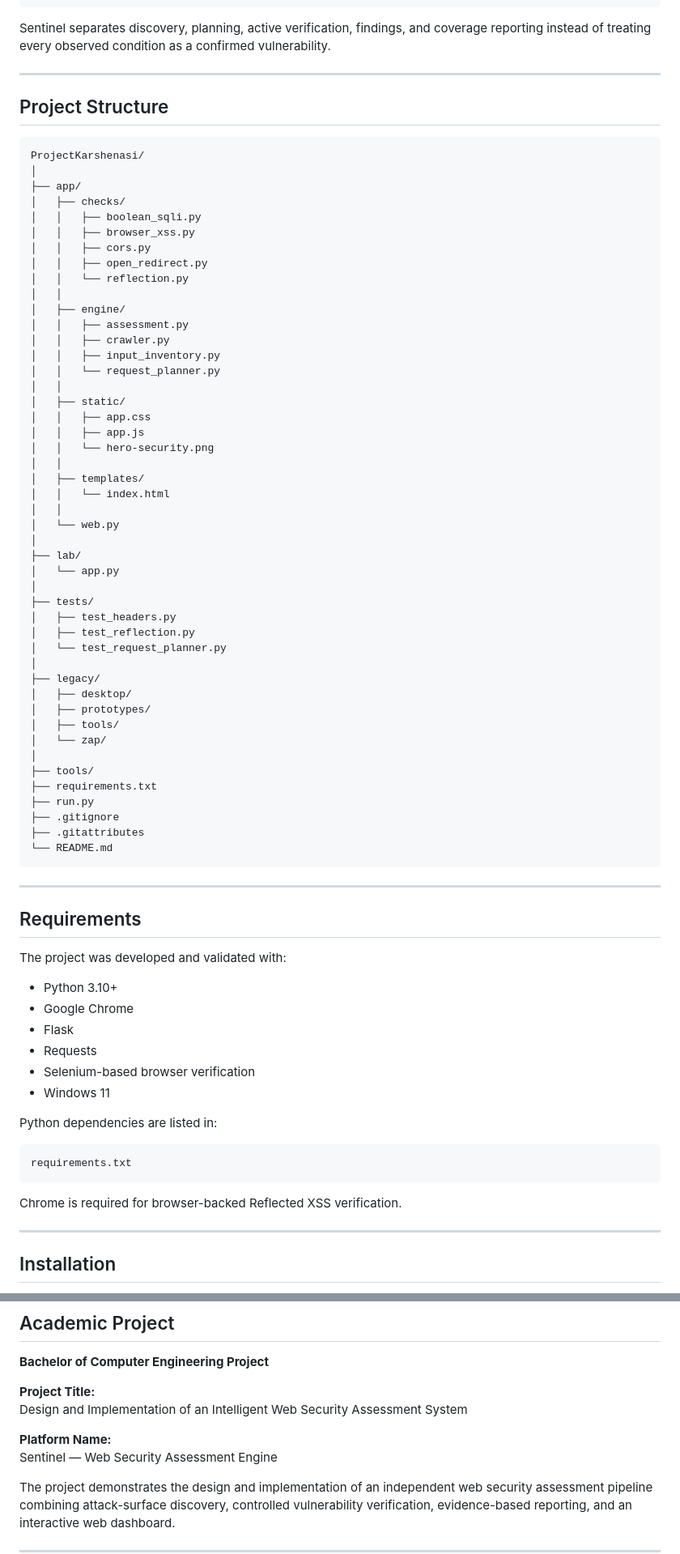
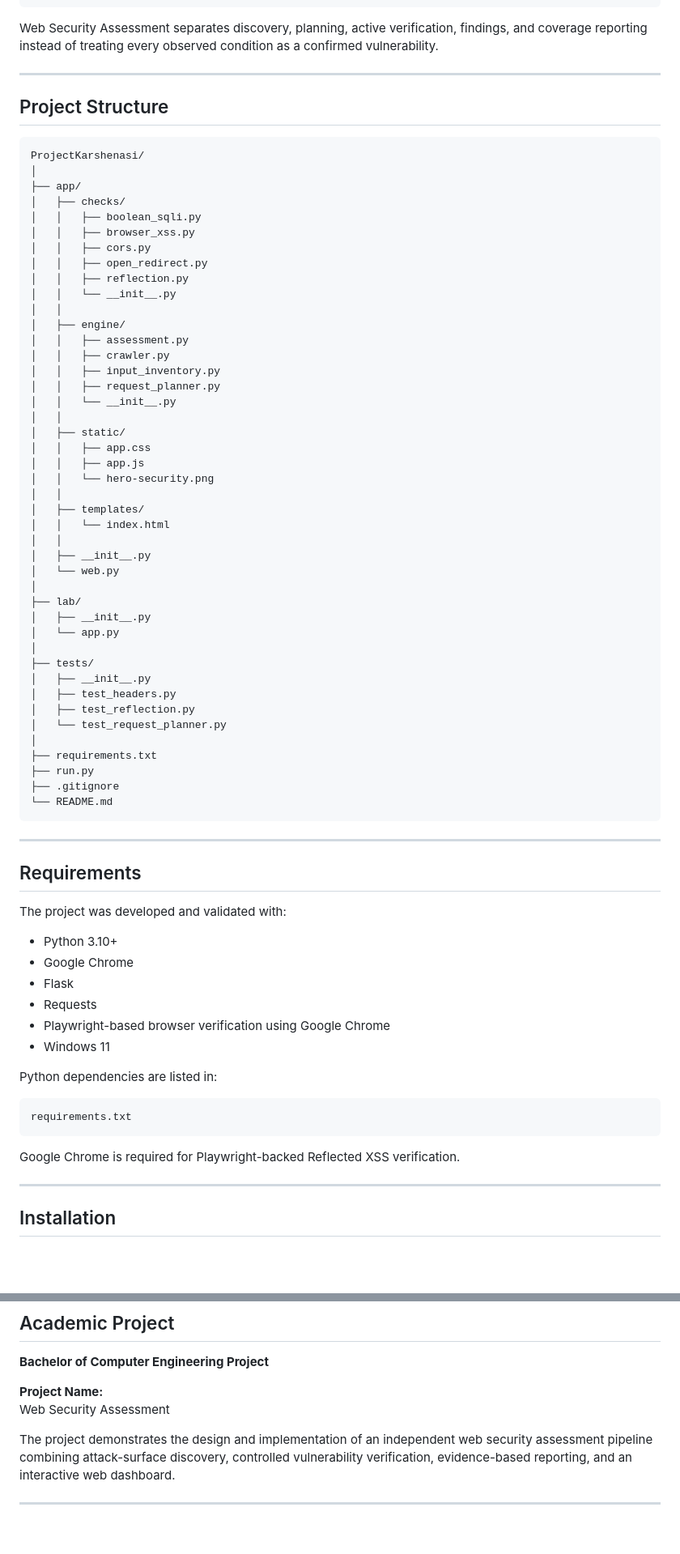
Before and after one commit to AmirhosseinKhadivi/Web-Security-Assessment, a Markdown page: README.md, 2 parts joined by grey strips. Shown at 81% size. Rendered like a GitHub page; blank space fills up the shorter version.

Commit message:
Update project name and README

````diff
--- a/README.md
+++ b/README.md
@@ -70,7 +70,7 @@ JSON Report
 Web Dashboard
 ```
 
-Sentinel separates discovery, planning, active verification, findings, and coverage reporting instead of treating every observed condition as a confirmed vulnerability.
+Web Security Assessment separates discovery, planning, active verification, findings, and coverage reporting instead of treating every observed condition as a confirmed vulnerability.
 
 ---
 
@@ -85,13 +85,15 @@ ProjectKarshenasi/
 │   │   ├── browser_xss.py
 │   │   ├── cors.py
 │   │   ├── open_redirect.py
-│   │   └── reflection.py
+│   │   ├── reflection.py
+│   │   └── __init__.py
 │   │
 │   ├── engine/
 │   │   ├── assessment.py
 │   │   ├── crawler.py
 │   │   ├── input_inventory.py
-│   │   └── request_planner.py
+│   │   ├── request_planner.py
+│   │   └── __init__.py
 │   │
 │   ├── static/
 │   │   ├── app.css
@@ -101,27 +103,22 @@ ProjectKarshenasi/
 │   ├── templates/
 │   │   └── index.html
 │   │
+│   ├── __init__.py
 │   └── web.py
 │
 ├── lab/
+│   ├── __init__.py
 │   └── app.py
 │
 ├── tests/
+│   ├── __init__.py
 │   ├── test_headers.py
 │   ├── test_reflection.py
 │   └── test_request_planner.py
 │
-├── legacy/
-│   ├── desktop/
-│   ├── prototypes/
-│   ├── tools/
-│   └── zap/
-│
-├── tools/
 ├── requirements.txt
 ├── run.py
 ├── .gitignore
-├── .gitattributes
 └── README.md
 ```
 
@@ -135,7 +132,7 @@ The project was developed and validated with:
 - Google Chrome
 - Flask
 - Requests
-- Selenium-based browser verification
+- Playwright-based browser verification using Google Chrome
 - Windows 11
 
 Python dependencies are listed in:
@@ -144,7 +141,7 @@ Python dependencies are listed in:
 requirements.txt
 ```
 
-Chrome is required for browser-backed Reflected XSS verification.
+Google Chrome is required for Playwright-backed Reflected XSS verification.
 
 ---
 
@@ -801,11 +781,8 @@ Scanner results should be interpreted together with their evidence, confidence,
 
 **Bachelor of Computer Engineering Project**
 
-**Project Title:**
-Design and Implementation of an Intelligent Web Security Assessment System
-
-**Platform Name:**
-Sentinel — Web Security Assessment Engine
+**Project Name:**
+Web Security Assessment
 
 The project demonstrates the design and implementation of an independent web security assessment pipeline combining attack-surface discovery, controlled vulnerability verification, evidence-based reporting, and an interactive web dashboard.
 
````
Also changed, not shown: other parts of README.md (+17 -34 lines).
